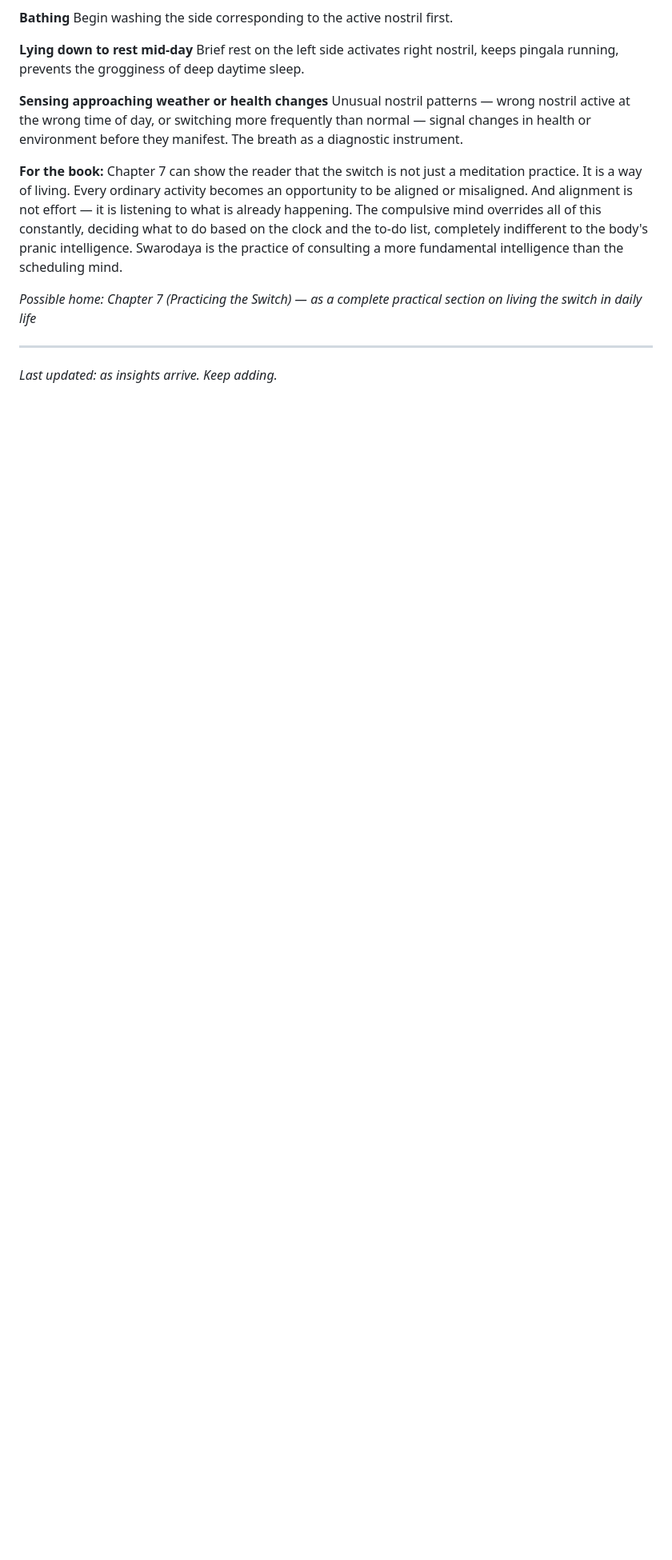
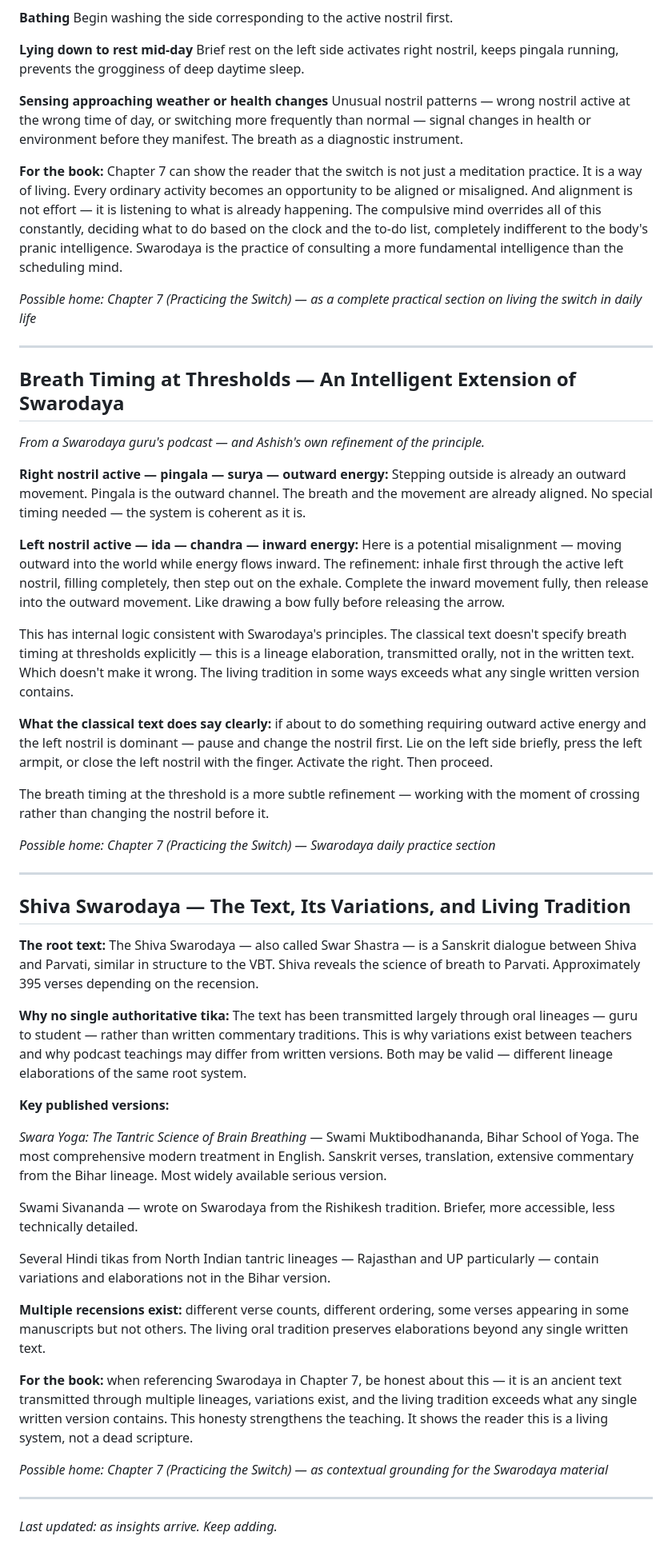
Before and after one commit to rosebayconsult/ultimateluxury, a Markdown page: luxury_insights.md, the part around the change. Shown at 80% size. Drawn GitHub-style; blank space fills up the shorter version.

Commit message:
Add insights: breath timing at thresholds; Shiva Swarodaya text variations and living tradition

```diff
--- a/luxury_insights.md
+++ b/luxury_insights.md
@@ -1141,4 +1141,46 @@ Unusual nostril patterns — wrong nostril active at the wrong time of day, or s
 *Possible home: Chapter 7 (Practicing the Switch) — as a complete practical section on living the switch in daily life*
 
 ---
+
+## Breath Timing at Thresholds — An Intelligent Extension of Swarodaya
+
+*From a Swarodaya guru's podcast — and Ashish's own refinement of the principle.*
+
+**Right nostril active — pingala — surya — outward energy:**
+Stepping outside is already an outward movement. Pingala is the outward channel. The breath and the movement are already aligned. No special timing needed — the system is coherent as it is.
+
+**Left nostril active — ida — chandra — inward energy:**
+Here is a potential misalignment — moving outward into the world while energy flows inward. The refinement: inhale first through the active left nostril, filling completely, then step out on the exhale. Complete the inward movement fully, then release into the outward movement. Like drawing a bow fully before releasing the arrow.
+
+This has internal logic consistent with Swarodaya's principles. The classical text doesn't specify breath timing at thresholds explicitly — this is a lineage elaboration, transmitted orally, not in the written text. Which doesn't make it wrong. The living tradition in some ways exceeds what any single written version contains.
+
+**What the classical text does say clearly:** if about to do something requiring outward active energy and the left nostril is dominant — pause and change the nostril first. Lie on the left side briefly, press the left armpit, or close the left nostril with the finger. Activate the right. Then proceed.
+
+The breath timing at the threshold is a more subtle refinement — working with the moment of crossing rather than changing the nostril before it.
+
+*Possible home: Chapter 7 (Practicing the Switch) — Swarodaya daily practice section*
+
+---
+
+## Shiva Swarodaya — The Text, Its Variations, and Living Tradition
+
+**The root text:** The Shiva Swarodaya — also called Swar Shastra — is a Sanskrit dialogue between Shiva and Parvati, similar in structure to the VBT. Shiva reveals the science of breath to Parvati. Approximately 395 verses depending on the recension.
+
+**Why no single authoritative tika:** The text has been transmitted largely through oral lineages — guru to student — rather than written commentary traditions. This is why variations exist between teachers and why podcast teachings may differ from written versions. Both may be valid — different lineage elaborations of the same root system.
+
+**Key published versions:**
+
+*Swara Yoga: The Tantric Science of Brain Breathing* — Swami Muktibodhananda, Bihar School of Yoga. The most comprehensive modern treatment in English. Sanskrit verses, translation, extensive commentary from the Bihar lineage. Most widely available serious version.
+
+Swami Sivananda — wrote on Swarodaya from the Rishikesh tradition. Briefer, more accessible, less technically detailed.
+
+Several Hindi tikas from North Indian tantric lineages — Rajasthan and UP particularly — contain variations and elaborations not in the Bihar version.
+
+**Multiple recensions exist:** different verse counts, different ordering, some verses appearing in some manuscripts but not others. The living oral tradition preserves elaborations beyond any single written text.
+
+**For the book:** when referencing Swarodaya in Chapter 7, be honest about this — it is an ancient text transmitted through multiple lineages, variations exist, and the living tradition exceeds what any single written version contains. This honesty strengthens the teaching. It shows the reader this is a living system, not a dead scripture.
+
+*Possible home: Chapter 7 (Practicing the Switch) — as contextual grounding for the Swarodaya material*
+
+---
 *Last updated: as insights arrive. Keep adding.*
```
